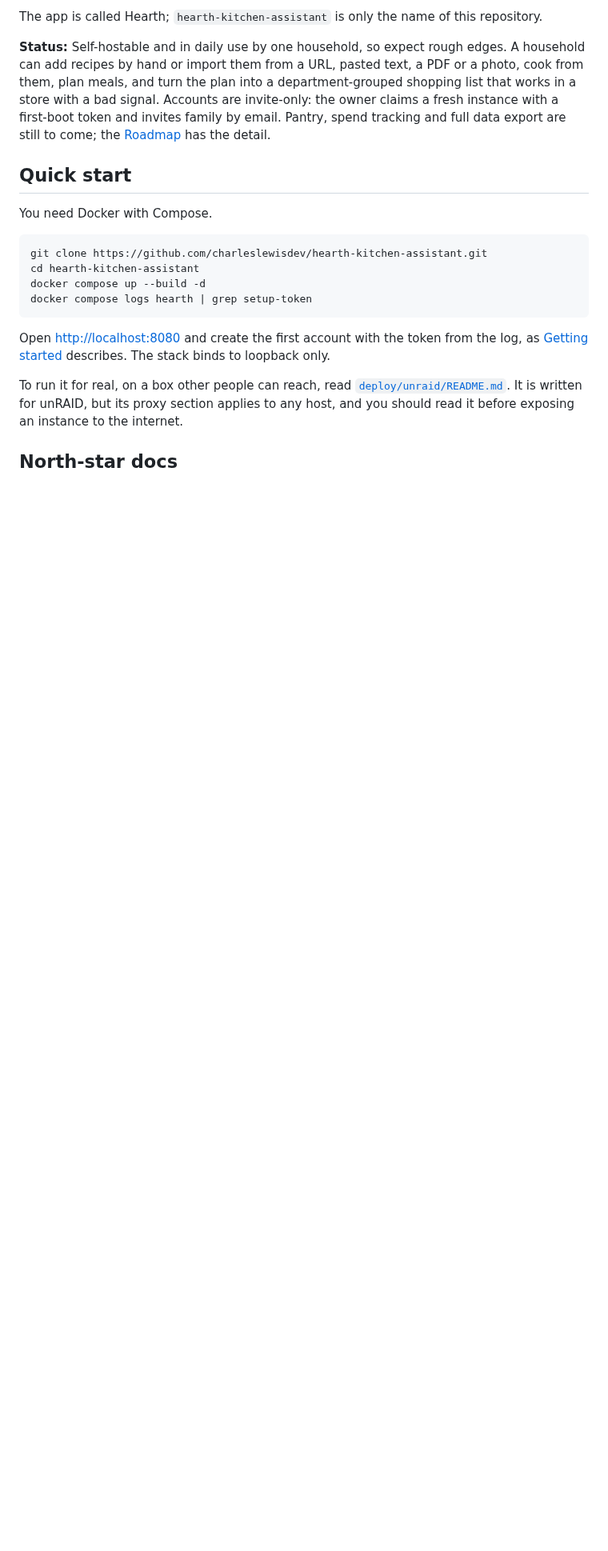
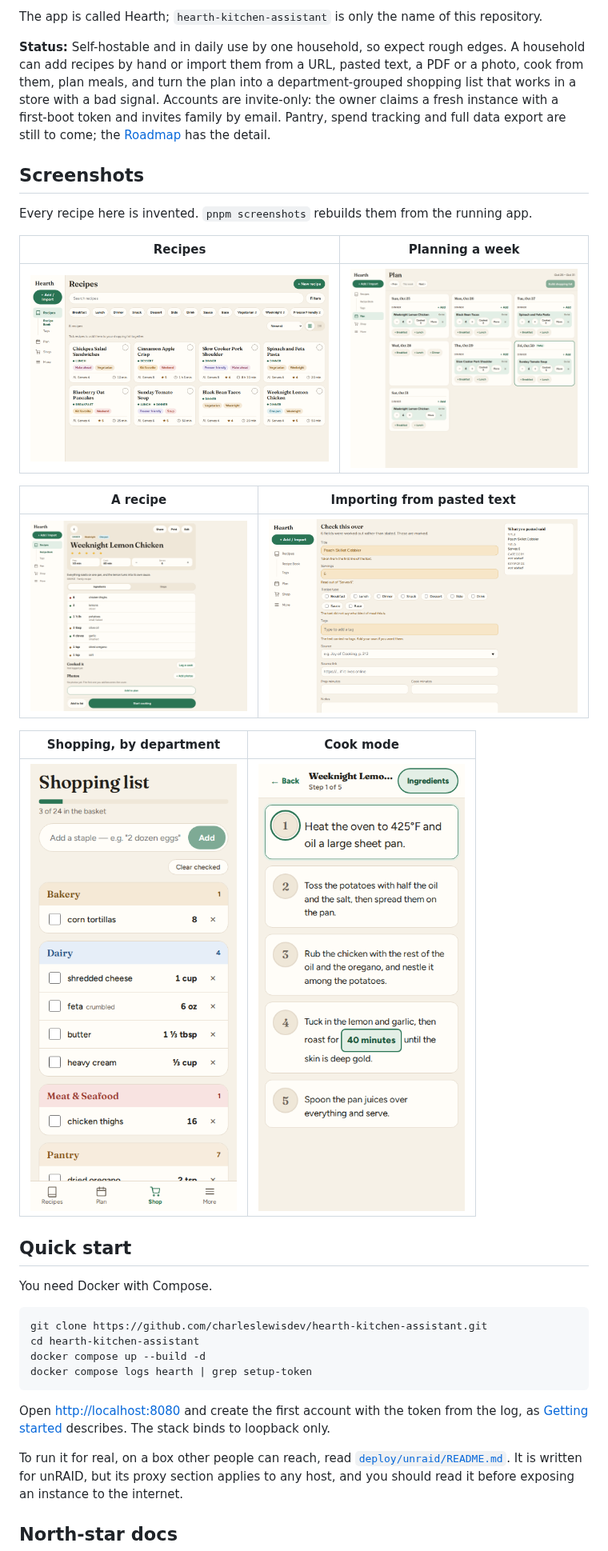
Before and after one commit to charleslewisdev/hearth-kitchen-assistant, a Markdown page: README.md, the part around the change. Shown at 80% size. GitHub-like rendering; pictures changed too: docs/screenshots/cook-phone.png (added), docs/screenshots/import-review.png (added), docs/screenshots/library.png (added); blank space fills up the shorter version.

```diff
--- a/README.md
+++ b/README.md
@@ -12,6 +12,22 @@ meals, and turn the plan into a department-grouped shopping list that works in a
 signal. Accounts are invite-only: the owner claims a fresh instance with a first-boot token and
 invites family by email. Pantry, spend tracking and full data export are still to come; the
 [Roadmap](docs/ROADMAP.md) has the detail.
+
+## Screenshots
+
+Every recipe here is invented. `pnpm screenshots` rebuilds them from the running app.
+
+| Recipes | Planning a week |
+| --- | --- |
+| ![The recipe library](docs/screenshots/library.png) | ![A week of planned dinners](docs/screenshots/plan.png) |
+
+| A recipe | Importing from pasted text |
+| --- | --- |
+| ![A recipe with its ingredients](docs/screenshots/recipe.png) | ![Reviewing an imported recipe](docs/screenshots/import-review.png) |
+
+| Shopping, by department | Cook mode |
+| --- | --- |
+| <img src="docs/screenshots/shopping-phone.png" alt="The shopping list on a phone" width="300"> | <img src="docs/screenshots/cook-phone.png" alt="Cook mode on a phone" width="300"> |
 
 ## Quick start
 
```
Also changed, not shown: CLAUDE.md (+1 -0 lines), CONTRIBUTING.md (+3 -0 lines), 8 other files.
